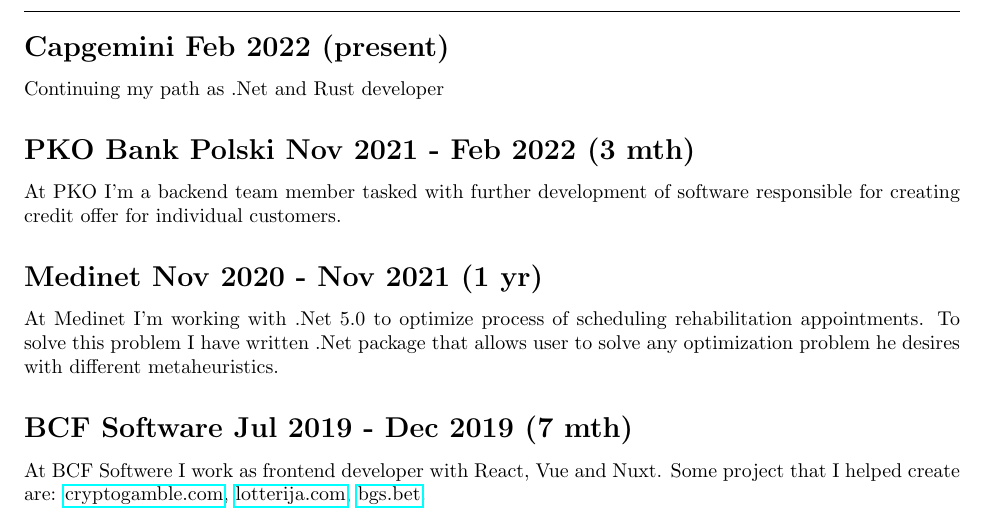
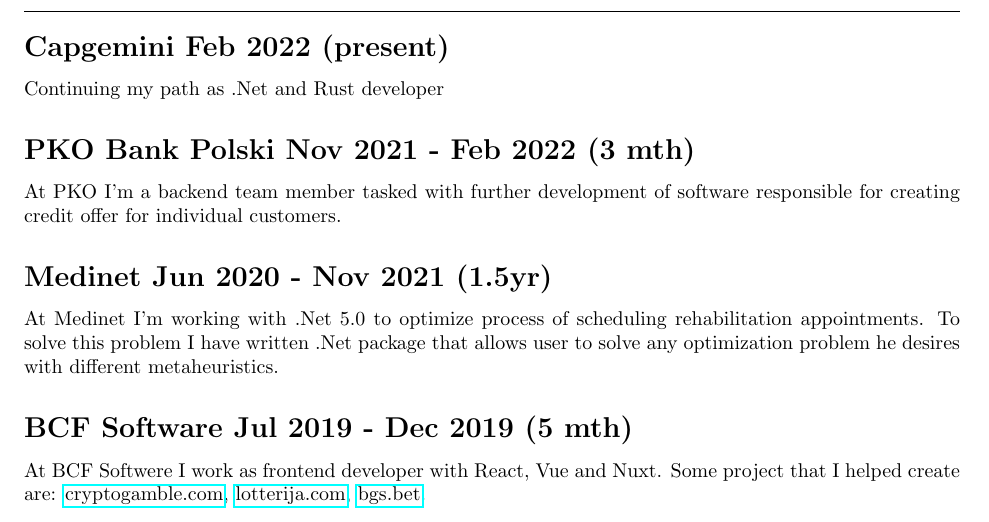
Before and after one commit to Anav0/resume, a LaTeX document (main.tex): part of page 1 of 3, cut so that both start at the same text. Compiled offline with pdfLaTeX.

Commit message:
Fixed dates

```diff
--- a/main.tex
+++ b/main.tex
@@ -64,9 +64,9 @@
 Continuing my path as .Net and Rust developer
 \subsection{PKO Bank Polski Nov 2021 - Feb 2022 (3 mth)}
 At PKO I'm a backend team member tasked with further development of software responsible for creating credit offer for individual customers.
-\subsection{Medinet Nov 2020 - Nov 2021 (1 yr)}
+\subsection{Medinet Jun 2020 - Nov 2021 (1.5yr)}
 At Medinet I'm working with .Net 5.0 to optimize process of scheduling rehabilitation appointments. To solve this problem I have written .Net package that allows user to solve any optimization problem he desires with different metaheuristics.
-\subsection{BCF Software Jul 2019 - Dec 2019 (7 mth) }
+\subsection{BCF Software Jul 2019 - Dec 2019 (5 mth) }
 At BCF Softwere I work as frontend developer with React, Vue and Nuxt. Some project that I helped create are:
     \href{https://cryptogamble.com}{cryptogamble.com}, \href{https://lotterija.com}{lotterija.com}, \href{https://bgs.bet}{bgs.bet}.
 
```
